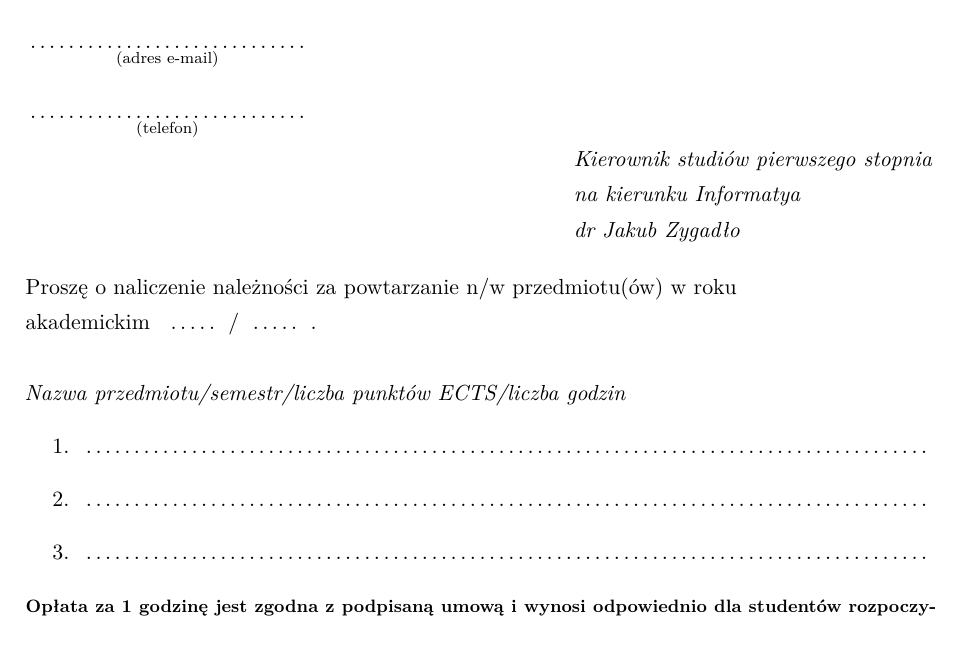
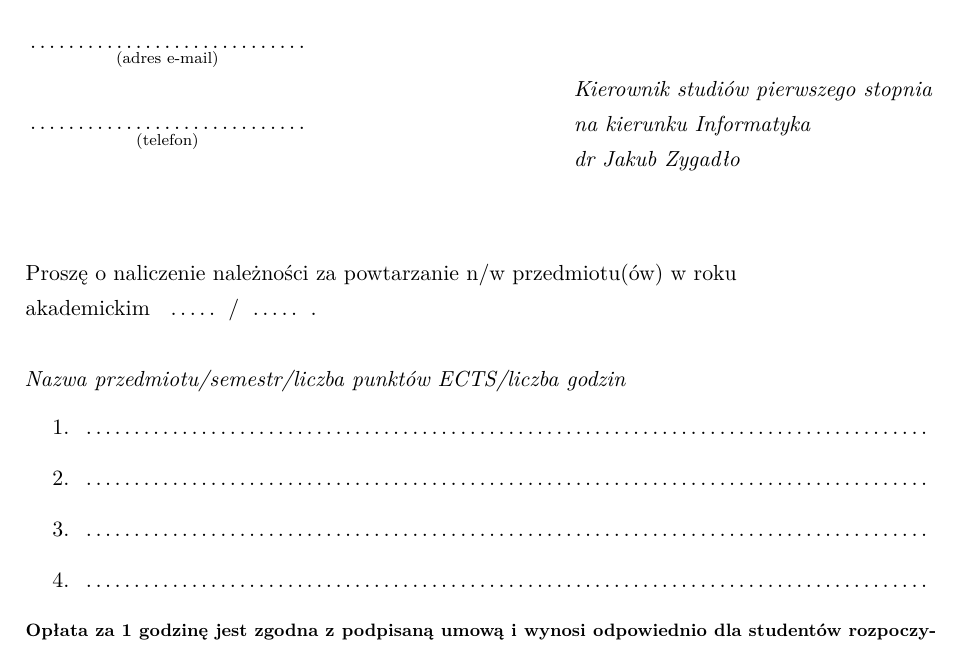
Before and after one commit to hjaremko/wmii-wzory-dokumentow, a LaTeX document (powtarzanie-przedmiotu/powtarzanie-przedmiotu.tex): part of the page, cut so that both start at the same text. Compiled offline with pdfLaTeX.

Commit message:
Dodatkowe pole na przedmiot

```diff
--- a/powtarzanie-przedmiotu/powtarzanie-przedmiotu.tex
+++ b/powtarzanie-przedmiotu/powtarzanie-przedmiotu.tex
@@ -49,19 +49,16 @@ bindingoffset=0mm, top=15mm,bottom=10mm}
 \textbf{Adres:}\\
 \fillField{(nr kodu pocztowego - miejscowość)}{5cm}\\\\
 \fillField{(ulica/osiedle – nr domu/mieszkania)}{5cm}\\\\
-\fillField{(adres e-mail)}{5cm}\\\\
+\fillField{(adres e-mail)}{5cm}\\
 \fillField{(telefon)}{5cm}
-
-% \vskip 1.0cm
-
 \phantom{a}\hfill
 \begin{tabular}[c]{@{}l@{}}
 \textit{Kierownik studiów pierwszego stopnia} \\
-\textit{na kierunku Informatya}\\
+\textit{na kierunku Informatyka}\\
 \textit{dr Jakub Zygadło}
 \end{tabular}
 
-\vskip 0.5cm
+\vskip 1.5cm
 
 \noindent
 Proszę o naliczenie należności za powtarzanie n/w przedmiotu(ów) w roku\\ akademickim \fillField{}{1cm}/\fillField{}{1cm}.\\
@@ -69,6 +66,7 @@ Proszę o naliczenie należności za powtarzanie n/w przedmiotu(ów) w roku\\ ak
 \noindent
 \textit{Nazwa przedmiotu/semestr/liczba punktów ECTS/liczba godzin}
 \begin{enumerate}
+    \item \dotfill
     \item \dotfill
     \item \dotfill
     \item \dotfill
```
Also changed, not shown: powtarzanie-przedmiotu/powtarzanie-przedmiotu.pdf.
